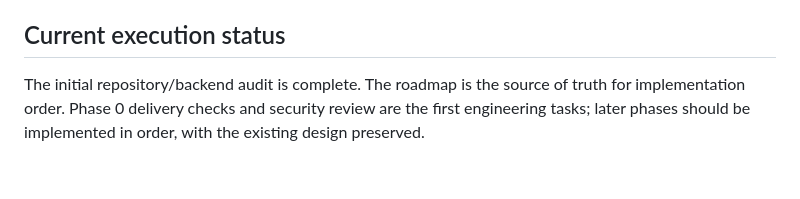
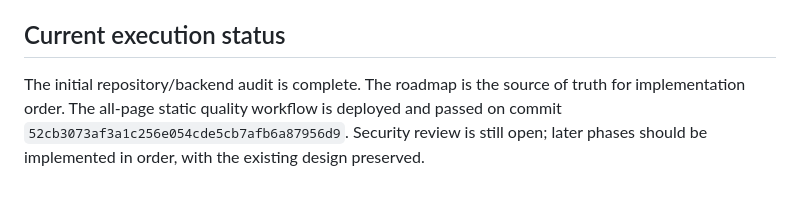
Before and after one commit to fayaz-195/vidyamap, a Markdown page: ROADMAP.md, the part around one of its changes. Drawn GitHub-style.

Commit message:
Record completed baseline audit and all-page quality checks

```diff
--- a/ROADMAP.md
+++ b/ROADMAP.md
@@ -133,4 +133,4 @@
 
 ## Current execution status
 
-The initial repository/backend audit is complete. The roadmap is the source of truth for implementation order. Phase 0 delivery checks and security review are the first engineering tasks; later phases should be implemented in order, with the existing design preserved.
+The initial repository/backend audit is complete. The roadmap is the source of truth for implementation order. The all-page static quality workflow is deployed and passed on commit `52cb3073af3a1c256e054cde5cb7afb6a87956d9`. Security review is still open; later phases should be implemented in order, with the existing design preserved.
```
Also changed, not shown: other parts of ROADMAP.md (+3 -3 lines).
